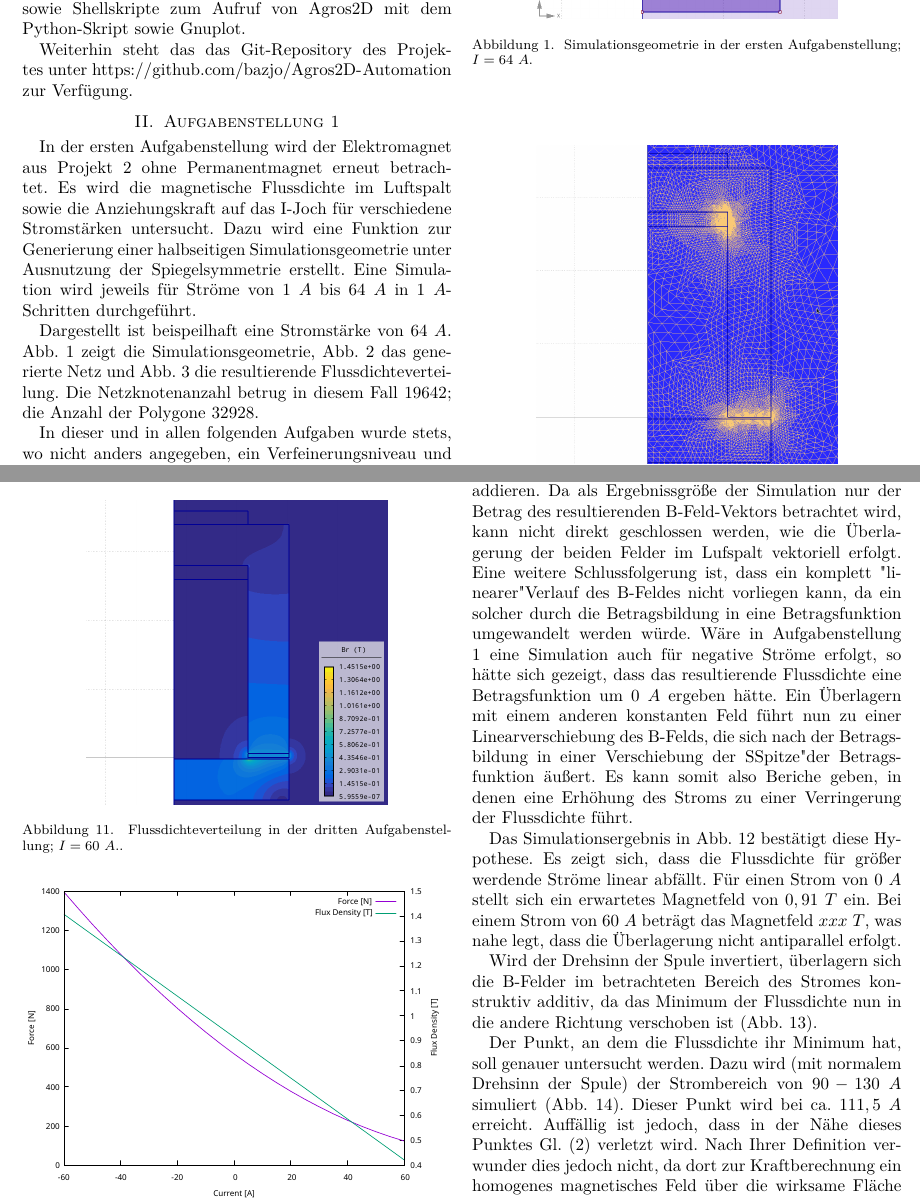
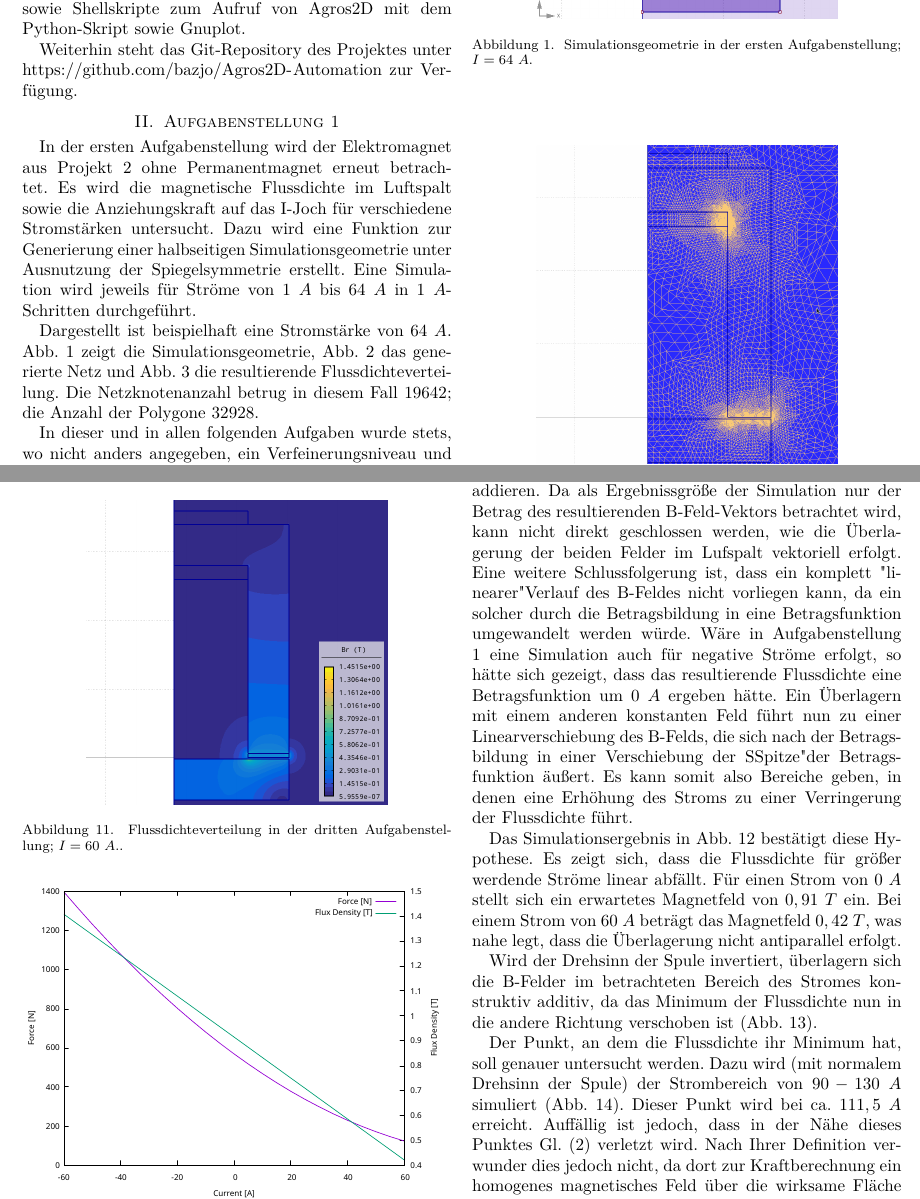
Before and after one commit to bazjo/Agros2D-Automation, a LaTeX paper (documentation/Johannes_Frielingsdorf_11114947_FEM-Hausarbeit.tex): two parts of pages 1 and 4 of 5, joined at a grey line, cut so that both start at the same text. Compiled offline with pdfLaTeX; a missing font is replaced by an installed copy or a similar font; a LaTeX package or settings file that is missing is left out.

Commit message:
update documentation

```diff
--- a/documentation/Johannes_Frielingsdorf_11114947_FEM-Hausarbeit.tex
+++ b/documentation/Johannes_Frielingsdorf_11114947_FEM-Hausarbeit.tex
@@ -38,12 +38,12 @@ Alle Simulationsdateien werden aufgabenweise als .zip-Archiv abgegeben, da im Ra
 
 Da unter Ubuntu 20.04 offenbar matplotlib in Agros2D nicht verfügbar ist und auch eine Nachinstallation nicht gelang, wurde abweichend von der Aufgabenstellung jeweils eine .csv-Datei mit den Simulationsergebnissen durch Agros2D angelegt, die anschließend mit Gnuplot visualisiert wurde. Daher befindet sich in den jeweiligen Projektordnern eine .gnuplot-Datei zur Konfiguration des Plots, sowie Shellskripte zum Aufruf von Agros2D mit dem Python-Skript sowie Gnuplot.
 
-Weiterhin steht das das Git-Repository des Projektes unter \url{https://github.com/bazjo/Agros2D-Automation} zur Verfügung.
+Weiterhin steht das Git-Repository des Projektes unter \url{https://github.com/bazjo/Agros2D-Automation} zur Verfügung.
 
 \section{Aufgabenstellung 1}
 In der ersten Aufgabenstellung wird der Elektromagnet aus Projekt 2 ohne Permanentmagnet erneut betrachtet. Es wird die magnetische Flussdichte im Luftspalt sowie die Anziehungskraft auf das I-Joch für verschiedene Stromstärken untersucht. Dazu wird eine Funktion zur Generierung einer halbseitigen Simulationsgeometrie unter Ausnutzung der Spiegelsymmetrie erstellt. Eine Simulation wird jeweils für Ströme von $1\ A$ bis $64\ A$ in $1\ A$-Schritten durchgeführt.
 
-Dargestellt ist beispeilhaft eine Stromstärke von $64\ A$. Abb.~\ref{assignment_1_geometry} zeigt die Simulationsgeometrie, Abb.~\ref{assignment_1_mesh} das generierte Netz und Abb.~\ref{assignment_1_simulation} die resultierende Flussdichteverteilung. Die Netzknotenanzahl betrug in diesem Fall 19642; die Anzahl der Polygone 32928.
+Dargestellt ist beispielhaft eine Stromstärke von $64\ A$. Abb.~\ref{assignment_1_geometry} zeigt die Simulationsgeometrie, Abb.~\ref{assignment_1_mesh} das generierte Netz und Abb.~\ref{assignment_1_simulation} die resultierende Flussdichteverteilung. Die Netzknotenanzahl betrug in diesem Fall 19642; die Anzahl der Polygone 32928.
 
 In dieser und in allen folgenden Aufgaben wurde stets, wo nicht anders angegeben, ein Verfeinerungsniveau und die Polynomordnung 2 verwendet.
 
@@ -165,9 +165,9 @@ In Aufgabenstellung 1 wurde beobachtet, dass sich für größere Ströme im betr
 
 In Aufgabenstellung 2 konnte beobachtet werden, dass für größere Dicken des permanentmagnetischen Materials eine Sättigung der aufgebrachten magnetischen Flussdichte eintritt. Einer Dicke des Permanentmagneten von $3\ mm$ konnte hier eine Flussdichte von $0,91\ T$ ermittelt werden.
 
-Werden nun beide Effekte überlagert betrachtet, so kann vermutet werden, dass sich die beiden Flussdichten addieren. Da als Ergebnissgröße der Simulation nur der Betrag des resultierenden B-Feld-Vektors betrachtet wird, kann nicht direkt geschlossen werden, wie die Überlagerung der beiden Felder im Lufspalt vektoriell erfolgt. Eine weitere Schlussfolgerung ist, dass ein komplett "linearer" Verlauf des B-Feldes nicht vorliegen kann, da ein solcher durch die Betragsbildung in eine Betragsfunktion umgewandelt werden würde. Wäre in Aufgabenstellung 1 eine Simulation auch für negative Ströme erfolgt, so hätte sich gezeigt, dass das resultierende Flussdichte eine Betragsfunktion um $0\ A$ ergeben hätte. Ein Überlagern mit einem anderen konstanten Feld führt nun zu einer Linearverschiebung des B-Felds, die sich nach der Betragsbildung in einer Verschiebung der "Spitze" der Betragsfunktion äußert. Es kann somit also Beriche geben, in denen eine Erhöhung des Stroms zu einer Verringerung der Flussdichte führt.
+Werden nun beide Effekte überlagert betrachtet, so kann vermutet werden, dass sich die beiden Flussdichten addieren. Da als Ergebnissgröße der Simulation nur der Betrag des resultierenden B-Feld-Vektors betrachtet wird, kann nicht direkt geschlossen werden, wie die Überlagerung der beiden Felder im Lufspalt vektoriell erfolgt. Eine weitere Schlussfolgerung ist, dass ein komplett "linearer" Verlauf des B-Feldes nicht vorliegen kann, da ein solcher durch die Betragsbildung in eine Betragsfunktion umgewandelt werden würde. Wäre in Aufgabenstellung 1 eine Simulation auch für negative Ströme erfolgt, so hätte sich gezeigt, dass das resultierende Flussdichte eine Betragsfunktion um $0\ A$ ergeben hätte. Ein Überlagern mit einem anderen konstanten Feld führt nun zu einer Linearverschiebung des B-Felds, die sich nach der Betragsbildung in einer Verschiebung der "Spitze" der Betragsfunktion äußert. Es kann somit also Bereiche geben, in denen eine Erhöhung des Stroms zu einer Verringerung der Flussdichte führt.
 
-Das Simulationsergebnis in Abb.~\ref{assignment_3_plot} bestätigt diese Hypothese. Es zeigt sich, dass die Flussdichte für größer werdende Ströme linear abfällt. Für einen Strom von $0\ A$ stellt sich ein erwartetes Magnetfeld von $0,91\ T$ ein. Bei einem Strom von $60\ A$ beträgt das Magnetfeld $xxx\ T$, was nahe legt, dass die Überlagerung nicht antiparallel erfolgt.
+Das Simulationsergebnis in Abb.~\ref{assignment_3_plot} bestätigt diese Hypothese. Es zeigt sich, dass die Flussdichte für größer werdende Ströme linear abfällt. Für einen Strom von $0\ A$ stellt sich ein erwartetes Magnetfeld von $0,91\ T$ ein. Bei einem Strom von $60\ A$ beträgt das Magnetfeld $0,42\ T$, was nahe legt, dass die Überlagerung nicht antiparallel erfolgt.
 
 \begin{figure}
 \centerline{\includegraphics[width=\columnwidth]{../assets/assignment_3_plot_swapped_polarity.pdf}}
```
Also changed, not shown: documentation/Johannes_Frielingsdorf_11114947_FEM-Hausarbeit.pdf, documentation/Johannes_Frielingsdorf_11114947_FEM-Hausarbeit.tex (2 more changed lines), 3 other files.
